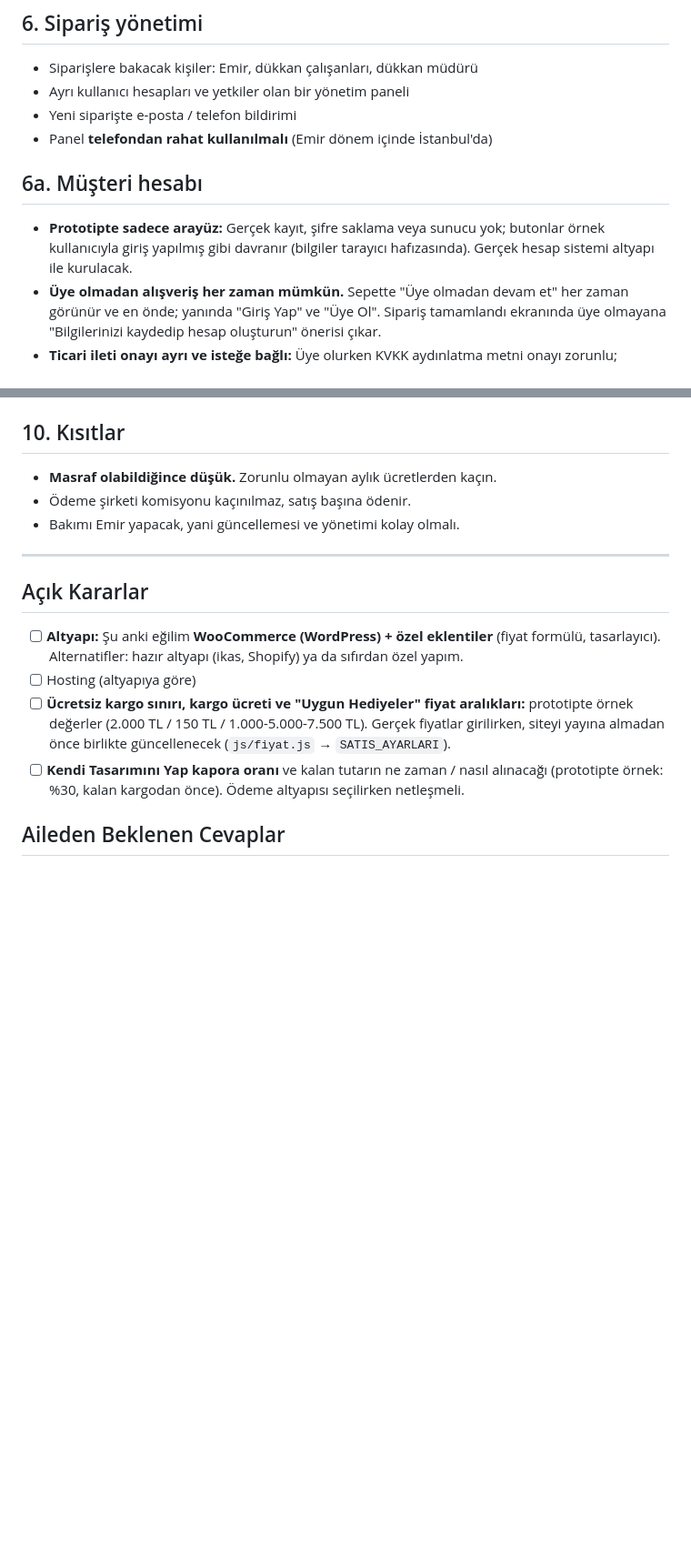
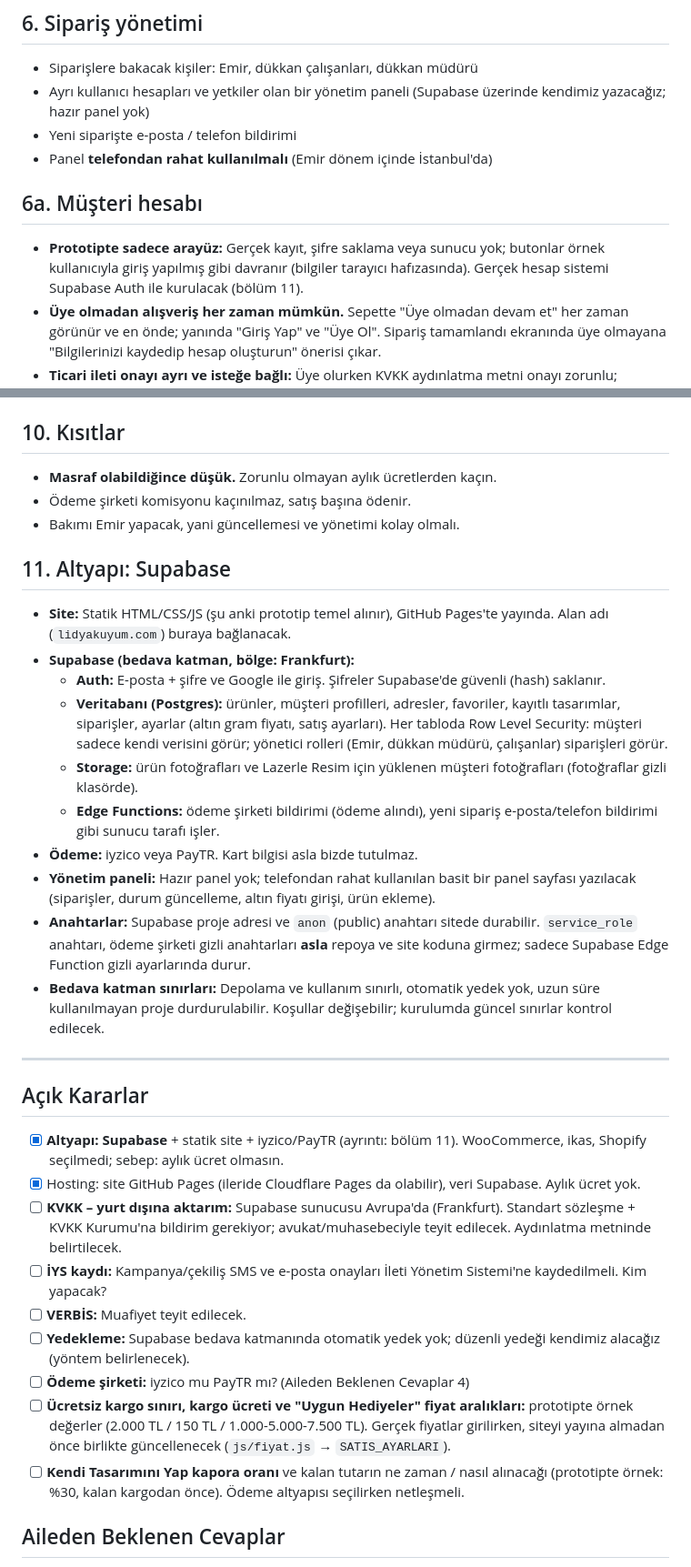
Before and after one commit to emirtanir/ilk-projem, a Markdown page: CLAUDE.md, 2 parts joined by grey strips. Shown at 91% size. GitHub-like rendering; blank space fills up the shorter version.

Commit message:
Altyapı kararı: Supabase (CLAUDE.md)
- Altyapı Supabase + statik site (GitHub Pages) + iyzico/PayTR olarak işaretlendi
- Yeni bölüm 11: Auth, veritabanı, depolama, Edge Functions, yönetim paneli ve anahtar kuralları
- Açık kararlara KVKK yurt dışı aktarım, İYS, VERBİS, yedekleme ve ödeme şirketi eklendi

Co-Authored-By: Claude Opus 5.5 <noreply@anthropic.com>

```diff
--- a/CLAUDE.md
+++ b/CLAUDE.md
@@ -97,13 +97,13 @@ Arayüz **çok basit** olmalı: serbest çizim yok, adım adım seçim. Her seç
 ## 6. Sipariş yönetimi
 
 - Siparişlere bakacak kişiler: Emir, dükkan çalışanları, dükkan müdürü
-- Ayrı kullanıcı hesapları ve yetkiler olan bir yönetim paneli
+- Ayrı kullanıcı hesapları ve yetkiler olan bir yönetim paneli (Supabase üzerinde kendimiz yazacağız; hazır panel yok)
 - Yeni siparişte e-posta / telefon bildirimi
 - Panel **telefondan rahat kullanılmalı** (Emir dönem içinde İstanbul'da)
 
 ## 6a. Müşteri hesabı
 
-- **Prototipte sadece arayüz:** Gerçek kayıt, şifre saklama veya sunucu yok; butonlar örnek kullanıcıyla giriş yapılmış gibi davranır (bilgiler tarayıcı hafızasında). Gerçek hesap sistemi altyapı ile kurulacak.
+- **Prototipte sadece arayüz:** Gerçek kayıt, şifre saklama veya sunucu yok; butonlar örnek kullanıcıyla giriş yapılmış gibi davranır (bilgiler tarayıcı hafızasında). Gerçek hesap sistemi Supabase Auth ile kurulacak (bölüm 11).
 - **Üye olmadan alışveriş her zaman mümkün.** Sepette "Üye olmadan devam et" her zaman görünür ve en önde; yanında "Giriş Yap" ve "Üye Ol". Sipariş tamamlandı ekranında üye olmayana "Bilgilerinizi kaydedip hesap oluşturun" önerisi çıkar.
 - **Ticari ileti onayı ayrı ve isteğe bağlı:** Üye olurken KVKK aydınlatma metni onayı zorunlu; "Kampanya, çekiliş ve yeniliklerden SMS/e-posta ile haberdar olmak istiyorum" kutusu ayrı, isteğe bağlı ve varsayılan olarak işaretsiz. Hesap Bilgilerim'den SMS ve e-posta izni ayrı ayrı değiştirilebilir.
 - Favoriler: ürün kartı ve ürün detayında kalp ikonu. Kendi Tasarımını Yap'ta "Tasarımımı kaydet" (giriş yoksa giriş sayfasına yönlendirir, girişten sonra tasarım otomatik kaydedilir).
@@ -143,12 +143,30 @@ Arayüz **çok basit** olmalı: serbest çizim yok, adım adım seçim. Her seç
 - Ödeme şirketi komisyonu kaçınılmaz, satış başına ödenir.
 - Bakımı Emir yapacak, yani güncellemesi ve yönetimi kolay olmalı.
 
+## 11. Altyapı: Supabase
+
+- **Site:** Statik HTML/CSS/JS (şu anki prototip temel alınır), GitHub Pages'te yayında. Alan adı (`lidyakuyum.com`) buraya bağlanacak.
+- **Supabase (bedava katman, bölge: Frankfurt):**
+  - **Auth:** E-posta + şifre ve Google ile giriş. Şifreler Supabase'de güvenli (hash) saklanır.
+  - **Veritabanı (Postgres):** ürünler, müşteri profilleri, adresler, favoriler, kayıtlı tasarımlar, siparişler, ayarlar (altın gram fiyatı, satış ayarları). Her tabloda Row Level Security: müşteri sadece kendi verisini görür; yönetici rolleri (Emir, dükkan müdürü, çalışanlar) siparişleri görür.
+  - **Storage:** ürün fotoğrafları ve Lazerle Resim için yüklenen müşteri fotoğrafları (fotoğraflar gizli klasörde).
+  - **Edge Functions:** ödeme şirketi bildirimi (ödeme alındı), yeni sipariş e-posta/telefon bildirimi gibi sunucu tarafı işler.
+- **Ödeme:** iyzico veya PayTR. Kart bilgisi asla bizde tutulmaz.
+- **Yönetim paneli:** Hazır panel yok; telefondan rahat kullanılan basit bir panel sayfası yazılacak (siparişler, durum güncelleme, altın fiyatı girişi, ürün ekleme).
+- **Anahtarlar:** Supabase proje adresi ve `anon` (public) anahtarı sitede durabilir. `service_role` anahtarı, ödeme şirketi gizli anahtarları **asla** repoya ve site koduna girmez; sadece Supabase Edge Function gizli ayarlarında durur.
+- **Bedava katman sınırları:** Depolama ve kullanım sınırlı, otomatik yedek yok, uzun süre kullanılmayan proje durdurulabilir. Koşullar değişebilir; kurulumda güncel sınırlar kontrol edilecek.
+
 ---
 
 ## Açık Kararlar
 
-- [ ] **Altyapı:** Şu anki eğilim **WooCommerce (WordPress) + özel eklentiler** (fiyat formülü, tasarlayıcı). Alternatifler: hazır altyapı (ikas, Shopify) ya da sıfırdan özel yapım.
-- [ ] Hosting (altyapıya göre)
+- [x] **Altyapı:** **Supabase** + statik site + iyzico/PayTR (ayrıntı: bölüm 11). WooCommerce, ikas, Shopify seçilmedi; sebep: aylık ücret olmasın.
+- [x] Hosting: site GitHub Pages (ileride Cloudflare Pages da olabilir), veri Supabase. Aylık ücret yok.
+- [ ] **KVKK – yurt dışına aktarım:** Supabase sunucusu Avrupa'da (Frankfurt). Standart sözleşme + KVKK Kurumu'na bildirim gerekiyor; avukat/muhasebeciyle teyit edilecek. Aydınlatma metninde belirtilecek.
+- [ ] **İYS kaydı:** Kampanya/çekiliş SMS ve e-posta onayları İleti Yönetim Sistemi'ne kaydedilmeli. Kim yapacak?
+- [ ] **VERBİS:** Muafiyet teyit edilecek.
+- [ ] **Yedekleme:** Supabase bedava katmanında otomatik yedek yok; düzenli yedeği kendimiz alacağız (yöntem belirlenecek).
+- [ ] **Ödeme şirketi:** iyzico mu PayTR mı? (Aileden Beklenen Cevaplar 4)
 - [ ] **Ücretsiz kargo sınırı, kargo ücreti ve "Uygun Hediyeler" fiyat aralıkları:** prototipte örnek değerler (2.000 TL / 150 TL / 1.000-5.000-7.500 TL). Gerçek fiyatlar girilirken, siteyi yayına almadan önce birlikte güncellenecek (`js/fiyat.js` → `SATIS_AYARLARI`).
 - [ ] **Kendi Tasarımını Yap kapora oranı** ve kalan tutarın ne zaman / nasıl alınacağı (prototipte örnek: %30, kalan kargodan önce). Ödeme altyapısı seçilirken netleşmeli.
 
```
Also changed, not shown: other parts of CLAUDE.md (+1 -1 lines).
